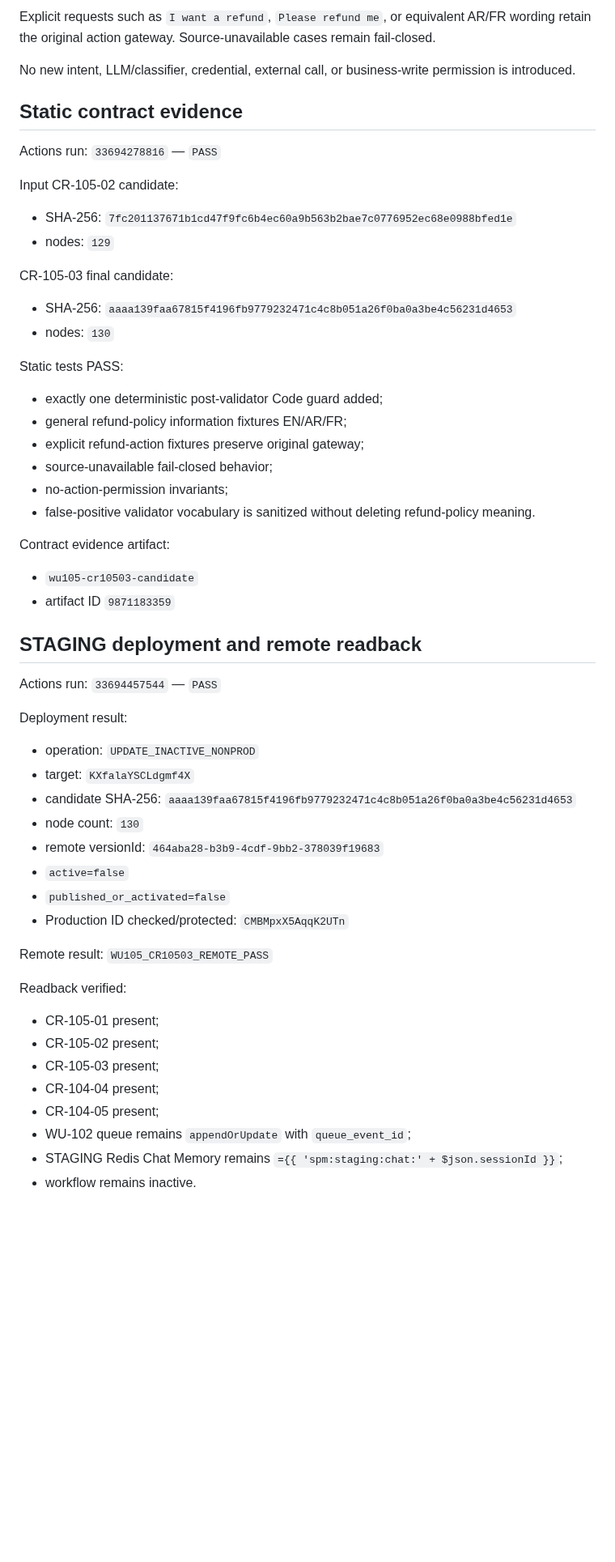
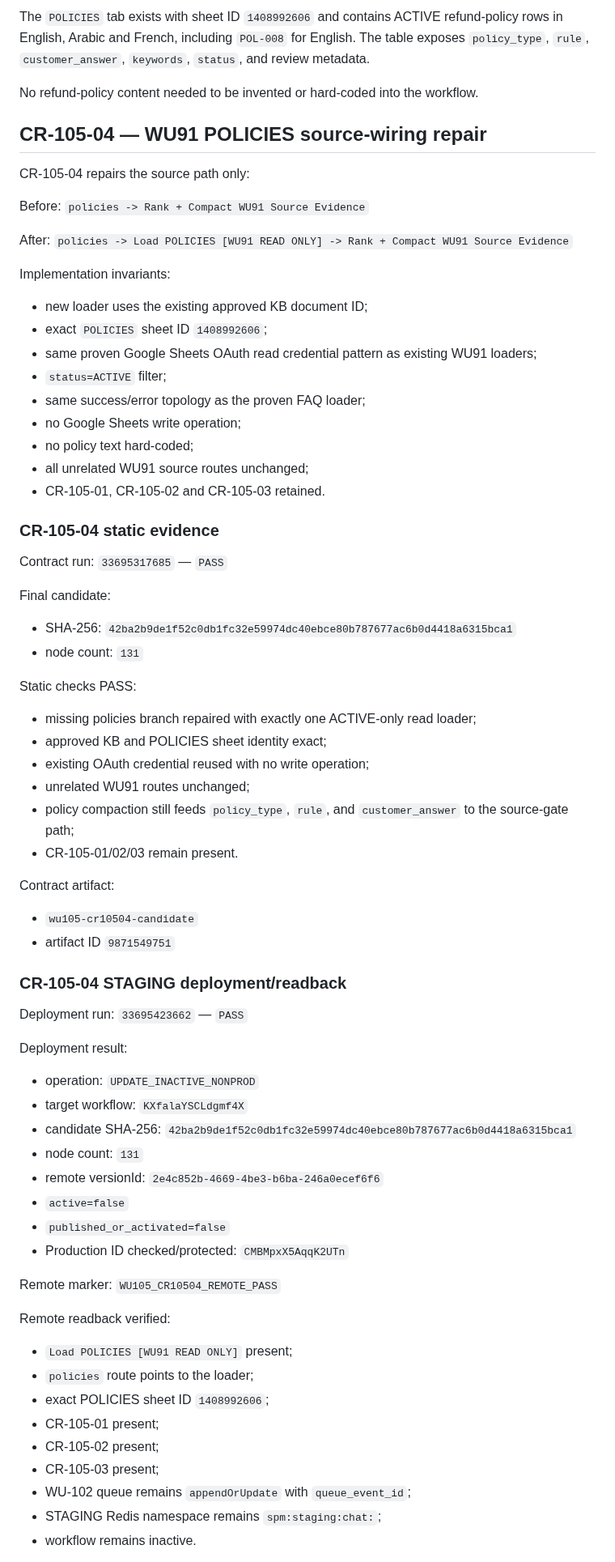
Before and after one commit to SuccessPathMentors/SPM-Sales-AI, a Markdown page: evidence/wu105/test-10-cr10503-refund-policy.md, the part around one of its changes. Shown at 81% size. GitHub-like rendering; blank space fills up the shorter version.

Commit message:
WU-105 Test10: document CR-105-03 retest FAIL and CR-105-04 structural repair

```diff
--- a/evidence/wu105/test-10-cr10503-refund-policy.md
+++ b/evidence/wu105/test-10-cr10503-refund-policy.md
@@ -58,55 +72,73 @@ If safe recovery is permitted, execution-like vocabulary that causes the validat
 
-Explicit requests such as `I want a refund`, `Please refund me`, or equivalent AR/FR wording retain the original action gateway. Source-unavailable cases remain fail-closed.
+The `POLICIES` tab exists with sheet ID `1408992606` and contains ACTIVE refund-policy rows in English, Arabic and French, including `POL-008` for English. The table exposes `policy_type`, `rule`, `customer_answer`, `keywords`, `status`, and review metadata.
 
-No new intent, LLM/classifier, credential, external call, or business-write permission is introduced.
+No refund-policy content needed to be invented or hard-coded into the workflow.
 
-## Static contract evidence
+## CR-105-04 — WU91 POLICIES source-wiring repair
 
-Actions run: `33694278816` — `PASS`
+CR-105-04 repairs the source path only:
 
-Input CR-105-02 candidate:
-- SHA-256: `7fc201137671b1cd47f9fc6b4ec60a9b563b2bae7c0776952ec68e0988bfed1e`
-- nodes: `129`
+Before:
+`policies -> Rank + Compact WU91 Source Evidence`
 
-CR-105-03 final candidate:
-- SHA-256: `aaaa139faa67815f4196fb9779232471c4c8b051a26f0ba0a3be4c56231d4653`
-- nodes: `130`
+After:
+`policies -> Load POLICIES [WU91 READ ONLY] -> Rank + Compact WU91 Source Evidence`
 
-Static tests PASS:
-- exactly one deterministic post-validator Code guard added;
-- general refund-policy information fixtures EN/AR/FR;
-- explicit refund-action fixtures preserve original gateway;
-- source-unavailable fail-closed behavior;
-- no-action-permission invariants;
-- false-positive validator vocabulary is sanitized without deleting refund-policy meaning.
+Implementation invariants:
+- new loader uses the existing approved KB document ID;
+- exact `POLICIES` sheet ID `1408992606`;
+- same proven Google Sheets OAuth read credential pattern as existing WU91 loaders;
+- `status=ACTIVE` filter;
+- same success/error topology as the proven FAQ loader;
+- no Google Sheets write operation;
+- no policy text hard-coded;
+- all unrelated WU91 source routes unchanged;
+- CR-105-01, CR-105-02 and CR-105-03 retained.
 
-Contract evidence artifact:
-- `wu105-cr10503-candidate`
-- artifact ID `9871183359`
+### CR-105-04 static evidence
 
-## STAGING deployment and remote readback
+Contract run: `33695317685` — `PASS`
 
-Actions run: `33694457544` — `PASS`
+Final candidate:
+- SHA-256: `42ba2b9de1f52c0db1fc32e59974dc40ebce80b787677ac6b0d4418a6315bca1`
+- node count: `131`
+
+Static checks PASS:
+- missing policies branch repaired with exactly one ACTIVE-only read loader;
+- approved KB and POLICIES sheet identity exact;
+- existing OAuth credential reused with no write operation;
+- unrelated WU91 routes unchanged;
+- policy compaction still feeds `policy_type`, `rule`, and `customer_answer` to the source-gate path;
+- CR-105-01/02/03 remain present.
+
+Contract artifact:
+- `wu105-cr10504-candidate`
+- artifact ID `9871549751`
+
+### CR-105-04 STAGING deployment/readback
+
+Deployment run: `33695423662` — `PASS`
 
 Deployment result:
 - operation: `UPDATE_INACTIVE_NONPROD`
-- target: `KXfalaYSCLdgmf4X`
-- candidate SHA-256: `aaaa139faa67815f4196fb9779232471c4c8b051a26f0ba0a3be4c56231d4653`
-- node count: `130`
-- remote versionId: `464aba28-b3b9-4cdf-9bb2-378039f19683`
+- target workflow: `KXfalaYSCLdgmf4X`
+- candidate SHA-256: `42ba2b9de1f52c0db1fc32e59974dc40ebce80b787677ac6b0d4418a6315bca1`
+- node count: `131`
+- remote versionId: `2e4c852b-4669-4be3-b6ba-246a0ecef6f6`
 - `active=false`
 - `published_or_activated=false`
 - Production ID checked/protected: `CMBMpxX5AqqK2UTn`
 
-Remote result: `WU105_CR10503_REMOTE_PASS`
+Remote marker: `WU105_CR10504_REMOTE_PASS`
 
-Readback verified:
+Remote readback verified:
+- `Load POLICIES [WU91 READ ONLY]` present;
+- `policies` route points to the loader;
+- exact POLICIES sheet ID `1408992606`;
 - CR-105-01 present;
 - CR-105-02 present;
 - CR-105-03 present;
-- CR-104-04 present;
-- CR-104-05 present;
 - WU-102 queue remains `appendOrUpdate` with `queue_event_id`;
-- STAGING Redis Chat Memory remains `={{ 'spm:staging:chat:' + $json.sessionId }}`;
+- STAGING Redis namespace remains `spm:staging:chat:`;
 - workflow remains inactive.
 
```
Also changed, not shown: other parts of evidence/wu105/test-10-cr10503-refund-policy.md (+51 -39 lines).
